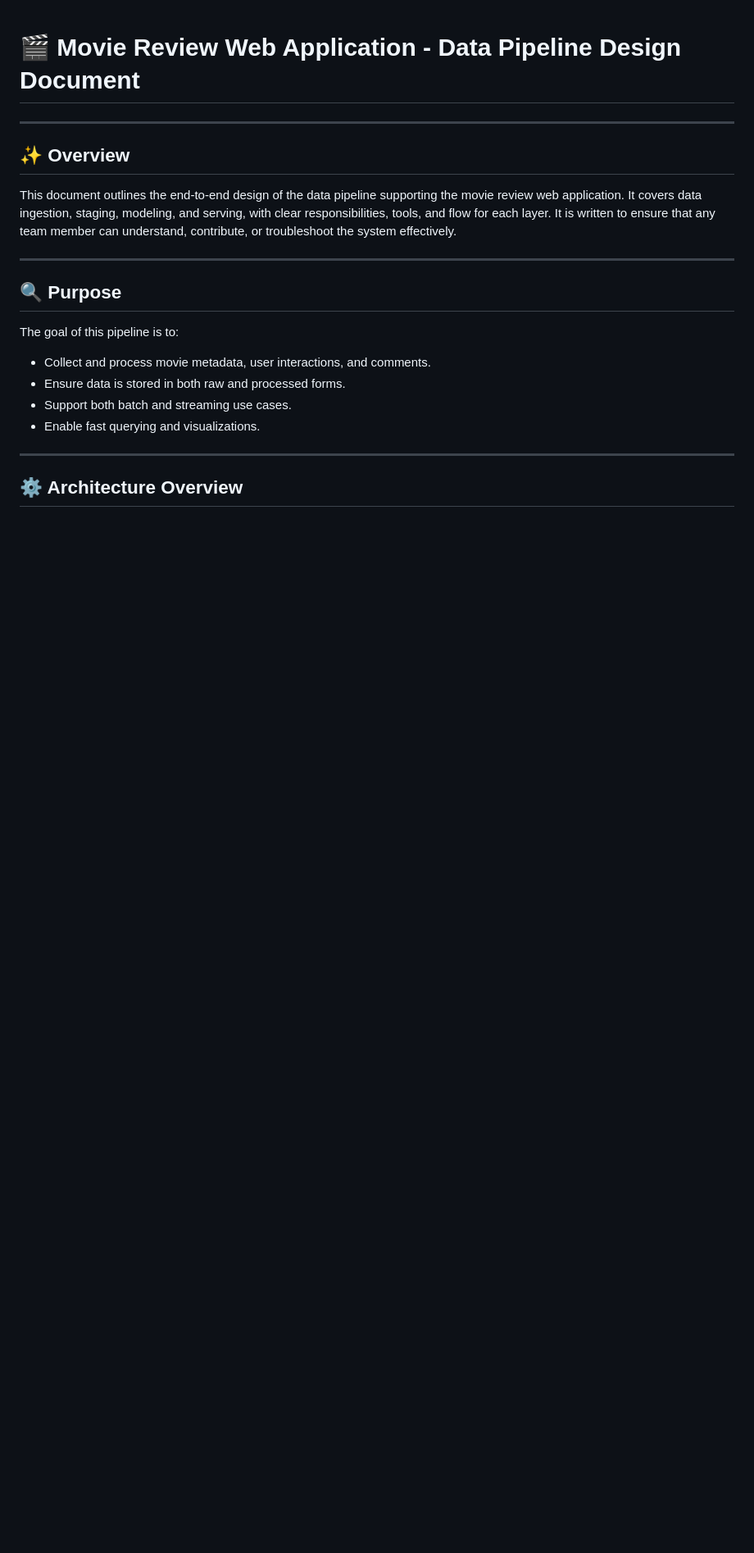
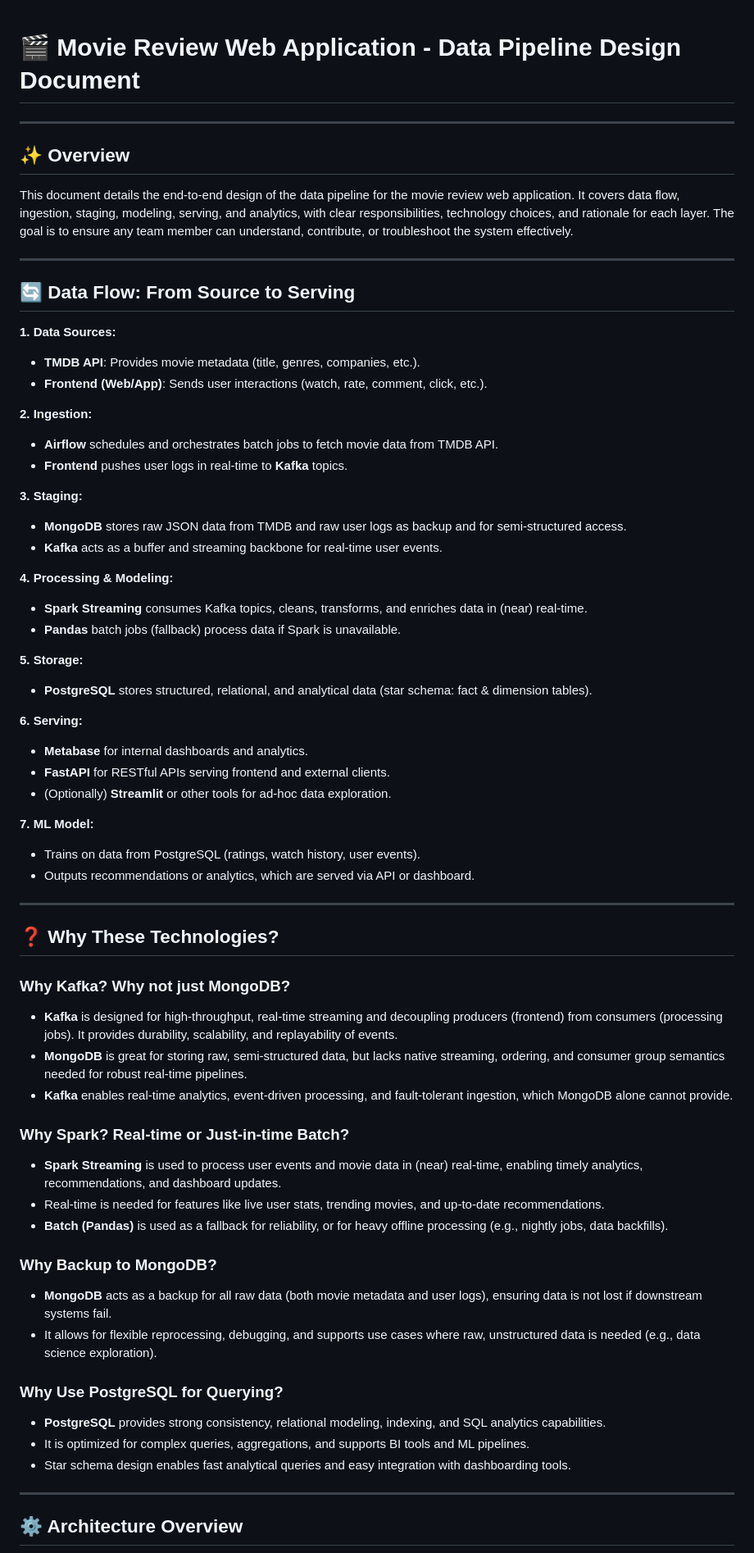
Before and after one commit to NguyenTien204/Movie-reviews-web, a Markdown page: Data_Pipeline/docs/Design.md, the part around the change printed below. Shown: that part at 82% size. GitHub-like rendering; blank space fills up the shorter version.

Commit message:
update document

```diff
--- a/Data_Pipeline/docs/Design.md
+++ b/Data_Pipeline/docs/Design.md
@@ -4,18 +4,66 @@
 
 ## ✨ Overview
 
-This document outlines the end-to-end design of the data pipeline supporting the movie review web application. It covers data ingestion, staging, modeling, and serving, with clear responsibilities, tools, and flow for each layer. It is written to ensure that any team member can understand, contribute, or troubleshoot the system effectively.
+This document details the end-to-end design of the data pipeline for the movie review web application. It covers data flow, ingestion, staging, modeling, serving, and analytics, with clear responsibilities, technology choices, and rationale for each layer. The goal is to ensure any team member can understand, contribute, or troubleshoot the system effectively.
 
 ---
 
-## 🔍 Purpose
+## 🔄 Data Flow: From Source to Serving
 
-The goal of this pipeline is to:
+**1. Data Sources:**
+- **TMDB API**: Provides movie metadata (title, genres, companies, etc.).
+- **Frontend (Web/App)**: Sends user interactions (watch, rate, comment, click, etc.).
 
-- Collect and process movie metadata, user interactions, and comments.
-- Ensure data is stored in both raw and processed forms.
-- Support both batch and streaming use cases.
-- Enable fast querying and visualizations.
+**2. Ingestion:**
+- **Airflow** schedules and orchestrates batch jobs to fetch movie data from TMDB API.
+- **Frontend** pushes user logs in real-time to **Kafka** topics.
+
+**3. Staging:**
+- **MongoDB** stores raw JSON data from TMDB and raw user logs as backup and for semi-structured access.
+- **Kafka** acts as a buffer and streaming backbone for real-time user events.
+
+**4. Processing & Modeling:**
+- **Spark Streaming** consumes Kafka topics, cleans, transforms, and enriches data in (near) real-time.
+- **Pandas** batch jobs (fallback) process data if Spark is unavailable.
+
+**5. Storage:**
+- **PostgreSQL** stores structured, relational, and analytical data (star schema: fact & dimension tables).
+
+**6. Serving:**
+- **Metabase** for internal dashboards and analytics.
+- **FastAPI** for RESTful APIs serving frontend and external clients.
+- (Optionally) **Streamlit** or other tools for ad-hoc data exploration.
+
+**7. ML Model:**
+- Trains on data from PostgreSQL (ratings, watch history, user events).
+- Outputs recommendations or analytics, which are served via API or dashboard.
+
+---
+
+## ❓ Why These Technologies?
+
+### Why Kafka? Why not just MongoDB?
+
+- **Kafka** is designed for high-throughput, real-time streaming and decoupling producers (frontend) from consumers (processing jobs). It provides durability, scalability, and replayability of events.
+- **MongoDB** is great for storing raw, semi-structured data, but lacks native streaming, ordering, and consumer group semantics needed for robust real-time pipelines.
+- **Kafka** enables real-time analytics, event-driven processing, and fault-tolerant ingestion, which MongoDB alone cannot provide.
+
+### Why Spark? Real-time or Just-in-time Batch?
+
+- **Spark Streaming** is used to process user events and movie data in (near) real-time, enabling timely analytics, recommendations, and dashboard updates.
+- Real-time is needed for features like live user stats, trending movies, and up-to-date recommendations.
+- **Batch (Pandas)** is used as a fallback for reliability, or for heavy offline processing (e.g., nightly jobs, data backfills).
+
+### Why Backup to MongoDB?
+
+- **MongoDB** acts as a backup for all raw data (both movie metadata and user logs), ensuring data is not lost if downstream systems fail.
+- It allows for flexible reprocessing, debugging, and supports use cases where raw, unstructured data is needed (e.g., data science exploration).
+
+### Why Use PostgreSQL for Querying?
+
+- **PostgreSQL** provides strong consistency, relational modeling, indexing, and SQL analytics capabilities.
+- It is optimized for complex queries, aggregations, and supports BI tools and ML pipelines.
+- Star schema design enables fast analytical queries and easy integration with dashboarding tools.
 
 ---
 
```
Also changed, not shown: other parts of Data_Pipeline/docs/Design.md (+83 -96 lines), 1 other file.
